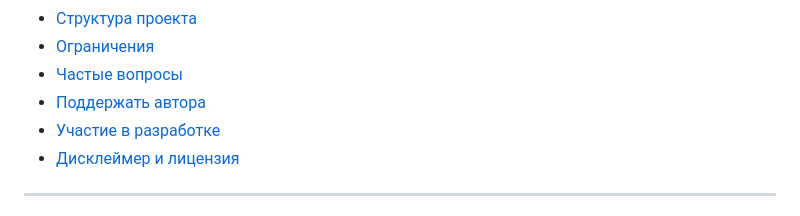
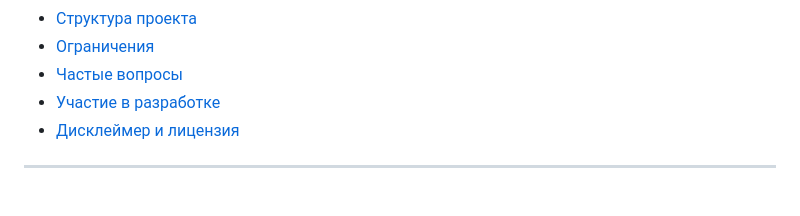
Before and after one commit to Bayboll90/ThreadSense-AI, a Markdown page: README.md, the part around the change. Rendered like a GitHub page.

Commit message:
Remove 'Поддержать автора' section from README

```diff
--- a/README.md
+++ b/README.md
@@ -51,7 +51,6 @@
 - [Структура проекта](#-структура-проекта)
 - [Ограничения](#-ограничения)
 - [Частые вопросы](#-частые-вопросы)
-- [Поддержать автора](#-поддержать-автора)
 - [Участие в разработке](#-участие-в-разработке)
 - [Дисклеймер и лицензия](#️-дисклеймер-и-лицензия)
 
```
